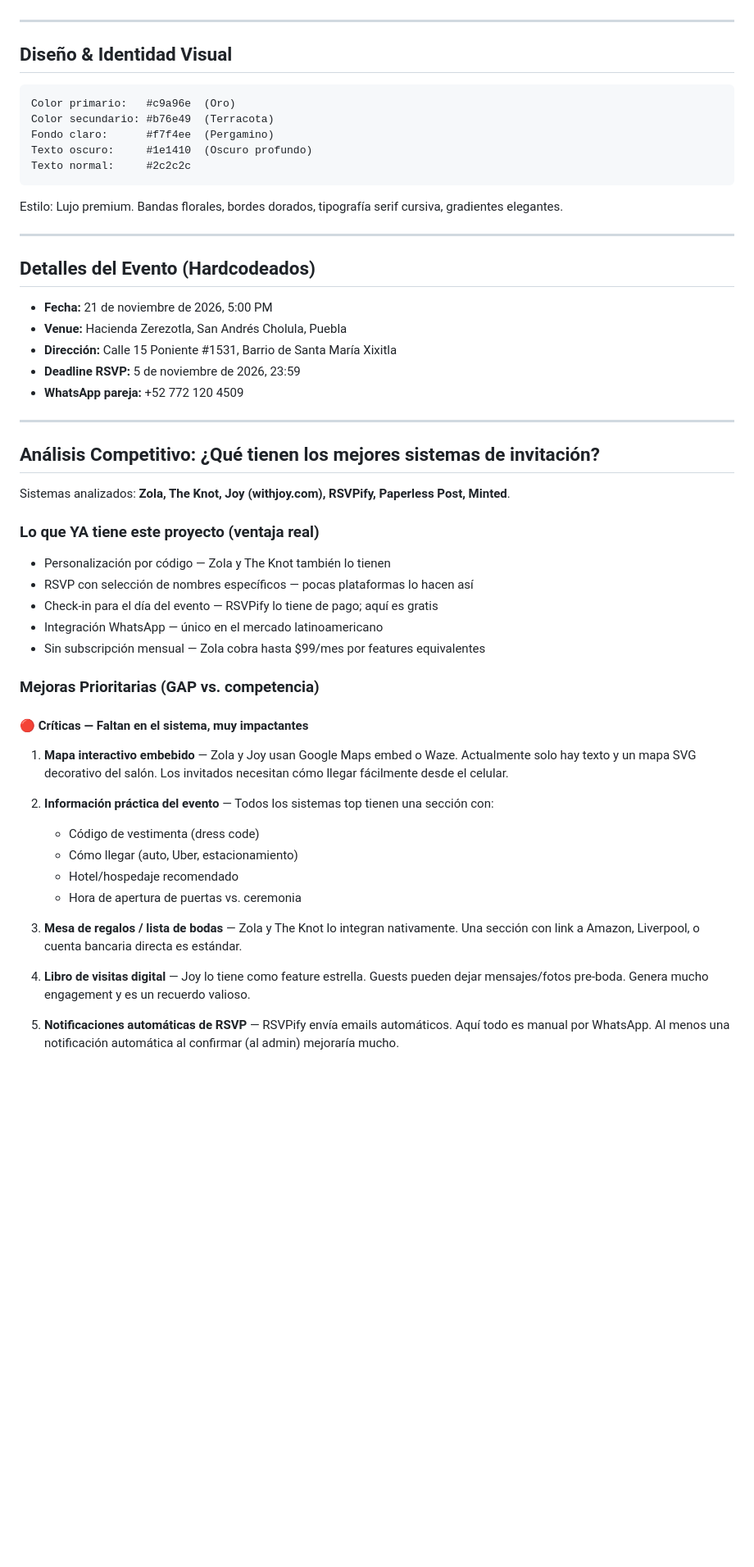
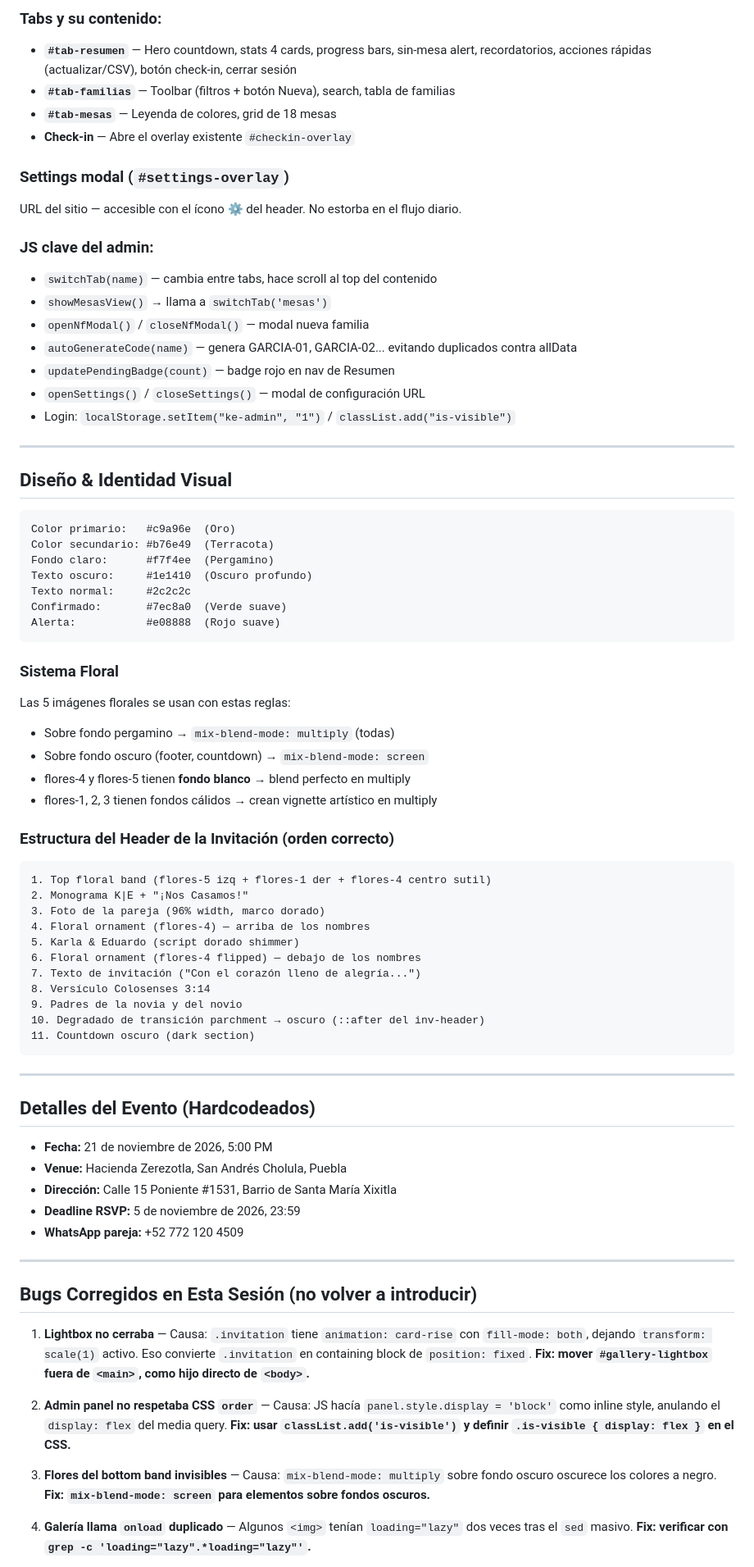
Before and after one commit to aceveduar/karlayeduardo, a Markdown page: CLAUDE.md, the part around one of its changes. Shown at 82% size. Drawn GitHub-style; blank space fills up the shorter version.

Commit message:
Mejorando

````diff
--- a/CLAUDE.md
+++ b/CLAUDE.md
@@ -103,3 +165,20 @@ created_at     TIMESTAMP
+### Tabs y su contenido:
+- **`#tab-resumen`** — Hero countdown, stats 4 cards, progress bars, sin-mesa alert, recordatorios, acciones rápidas (actualizar/CSV), botón check-in, cerrar sesión
+- **`#tab-familias`** — Toolbar (filtros + botón Nueva), search, tabla de familias
+- **`#tab-mesas`** — Leyenda de colores, grid de 18 mesas
+- **Check-in** — Abre el overlay existente `#checkin-overlay`
+
+### Settings modal (`#settings-overlay`)
+URL del sitio — accesible con el ícono ⚙ del header. No estorba en el flujo diario.
+
+### JS clave del admin:
+- `switchTab(name)` — cambia entre tabs, hace scroll al top del contenido
+- `showMesasView()` → llama a `switchTab('mesas')`
+- `openNfModal()` / `closeNfModal()` — modal nueva familia
+- `autoGenerateCode(name)` — genera GARCIA-01, GARCIA-02... evitando duplicados contra allData
+- `updatePendingBadge(count)` — badge rojo en nav de Resumen
+- `openSettings()` / `closeSettings()` — modal de configuración URL
+- Login: `localStorage.setItem("ke-admin", "1")` / `classList.add("is-visible")`
 
 ---
 
@@ -111,9 +190,31 @@ Color secundario: #b76e49  (Terracota)
 Fondo claro:      #f7f4ee  (Pergamino)
 Texto oscuro:     #1e1410  (Oscuro profundo)
 Texto normal:     #2c2c2c
+Confirmado:       #7ec8a0  (Verde suave)
+Alerta:           #e08888  (Rojo suave)
 ```
 
-Estilo: Lujo premium. Bandas florales, bordes dorados, tipografía serif cursiva, gradientes elegantes.
+### Sistema Floral
+Las 5 imágenes florales se usan con estas reglas:
+- Sobre fondo pergamino → `mix-blend-mode: multiply` (todas)
+- Sobre fondo oscuro (footer, countdown) → `mix-blend-mode: screen`
+- flores-4 y flores-5 tienen **fondo blanco** → blend perfecto en multiply
+- flores-1, 2, 3 tienen fondos cálidos → crean vignette artístico en multiply
+
+### Estructura del Header de la Invitación (orden correcto)
+```
+1. Top floral band (flores-5 izq + flores-1 der + flores-4 centro sutil)
+2. Monograma K|E + "¡Nos Casamos!"
+3. Foto de la pareja (96% width, marco dorado)
+4. Floral ornament (flores-4) — arriba de los nombres
+5. Karla & Eduardo (script dorado shimmer)
+6. Floral ornament (flores-4 flipped) — debajo de los nombres
+7. Texto de invitación ("Con el corazón lleno de alegría...")
+8. Versículo Colosenses 3:14
+9. Padres de la novia y del novio
+10. Degradado de transición parchment → oscuro (::after del inv-header)
+11. Countdown oscuro (dark section)
+```
 
 ---
 
@@ -127,32 +228,13 @@ Estilo: Lujo premium. Bandas florales, bordes dorados, tipografía serif cursiva
 
 ---
 
-## Análisis Competitivo: ¿Qué tienen los mejores sistemas de invitación?
+## Bugs Corregidos en Esta Sesión (no volver a introducir)
 
-Sistemas analizados: **Zola, The Knot, Joy (withjoy.com), RSVPify, Paperless Post, Minted**.
+1. **Lightbox no cerraba** — Causa: `.invitation` tiene `animation: card-rise` con `fill-mode: both`, dejando `transform: scale(1)` activo. Eso convierte `.invitation` en containing block de `position: fixed`. **Fix: mover `#gallery-lightbox` fuera de `<main>`, como hijo directo de `<body>`.**
 
-### Lo que YA tiene este proyecto (ventaja real)
-- Personalización por código — Zola y The Knot también lo tienen
-- RSVP con selección de nombres específicos — pocas plataformas lo hacen así
-- Check-in para el día del evento — RSVPify lo tiene de pago; aquí es gratis
-- Integración WhatsApp — único en el mercado latinoamericano
-- Sin subscripción mensual — Zola cobra hasta $99/mes por features equivalentes
+2. **Admin panel no respetaba CSS `order`** — Causa: JS hacía `panel.style.display = 'block'` como inline style, anulando el `display: flex` del media query. **Fix: usar `classList.add('is-visible')` y definir `.is-visible { display: flex }` en el CSS.**
 
-### Mejoras Prioritarias (GAP vs. competencia)
+3. **Flores del bottom band invisibles** — Causa: `mix-blend-mode: multiply` sobre fondo oscuro oscurece los colores a negro. **Fix: `mix-blend-mode: screen` para elementos sobre fondos oscuros.**
 
-#### 🔴 Críticas — Faltan en el sistema, muy impactantes
+4. **Galería llama `onload` duplicado** — Algunos `<img>` tenían `loading="lazy"` dos veces tras el `sed` masivo. **Fix: verificar con `grep -c 'loading="lazy".*loading="lazy"'`.**
 
-1. **Mapa interactivo embebido** — Zola y Joy usan Google Maps embed o Waze. Actualmente solo hay texto y un mapa SVG decorativo del salón. Los invitados necesitan cómo llegar fácilmente desde el celular.
-
-2. **Información práctica del evento** — Todos los sistemas top tienen una sección con:
-   - Código de vestimenta (dress code)
-   - Cómo llegar (auto, Uber, estacionamiento)
-   - Hotel/hospedaje recomendado
-   - Hora de apertura de puertas vs. ceremonia
-
-3. **Mesa de regalos / lista de bodas** — Zola y The Knot lo integran nativamente. Una sección con link a Amazon, Liverpool, o cuenta bancaria directa es estándar.
-
-4. **Libro de visitas digital** — Joy lo tiene como feature estrella. Guests pueden dejar mensajes/fotos pre-boda. Genera mucho engagement y es un recuerdo valioso.
-
-5. **Notificaciones automáticas de RSVP** — RSVPify envía emails automáticos. Aquí todo es manual por WhatsApp. Al menos una notificación automática al confirmar (al admin) mejoraría mucho.
-
````
Also changed, not shown: other parts of CLAUDE.md (+109 -58 lines).
